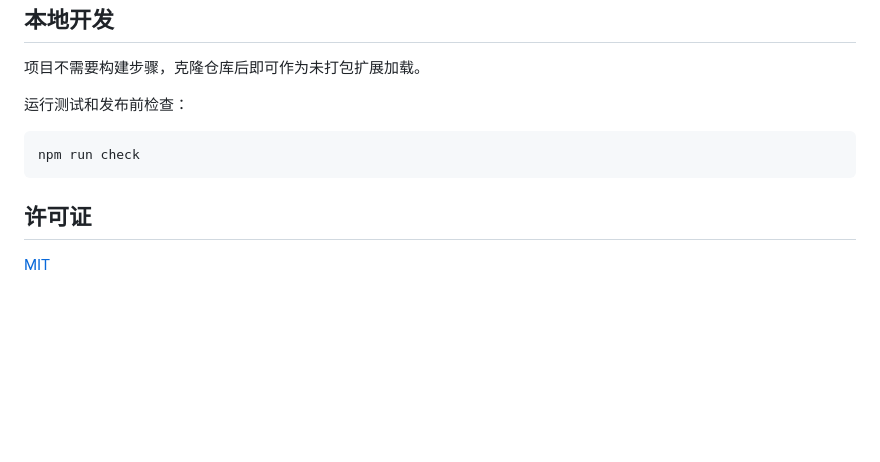
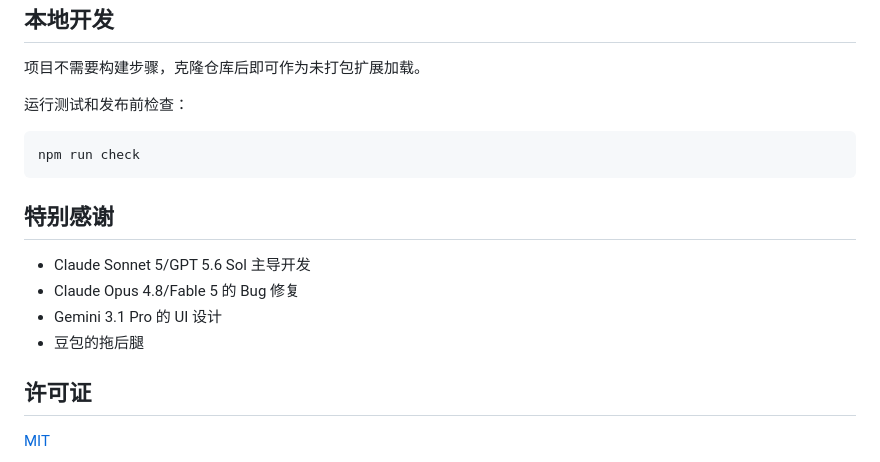
Before and after one commit to OnyxAxisOwO/PageDye, a Markdown page: README.md, the part around the change. Drawn GitHub-style; blank space fills up the shorter version.

Commit message:
Add acknowledgments section to README
Add acknowledgments for contributors and projects.

````diff
--- a/README.md
+++ b/README.md
@@ -129,6 +129,12 @@ PageDye 不会把配置上传到服务器。只有当你主动填写远程图片
 npm run check
 ```
 
+## 特别感谢
+ - Claude Sonnet 5/GPT 5.6 Sol 主导开发
+ - Claude Opus 4.8/Fable 5 的 Bug 修复
+ - Gemini 3.1 Pro 的 UI 设计
+ - 豆包的拖后腿
+
 ## 许可证
 
 [MIT](LICENSE)
````
